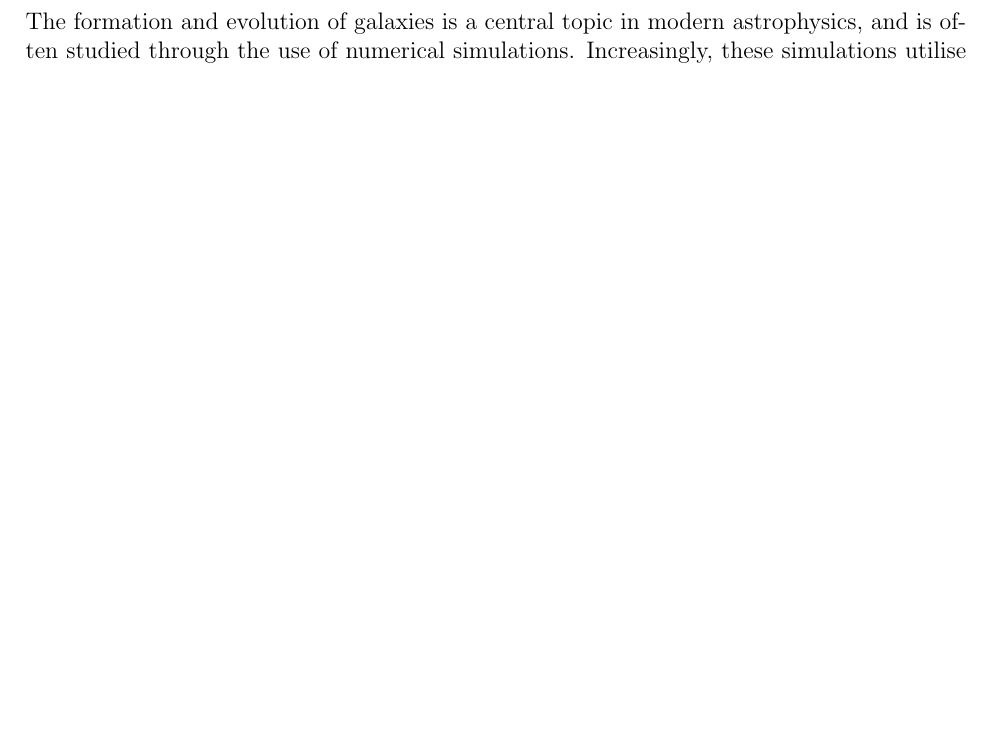
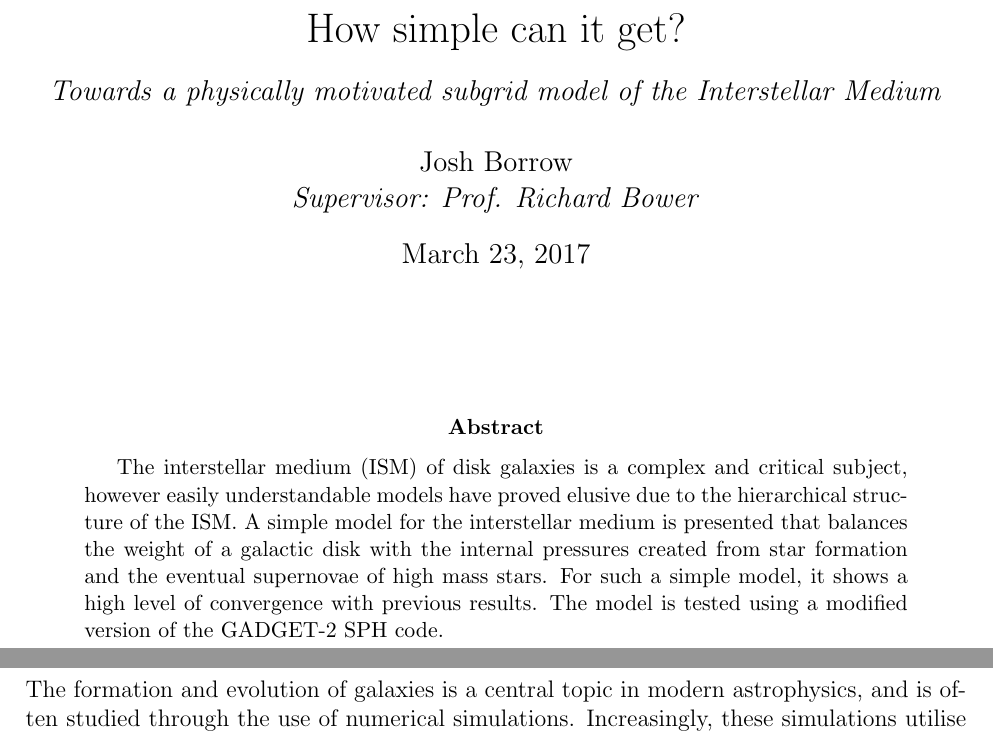
Before and after one commit to JBorrow/MPhysThesis, a LaTeX thesis (main.tex, which reads title.tex): part of page 1 of 16 before the commit and two parts of pages 1 and 2 of 17 after it, the two joined at a grey line, cut at the place of the change, the shorter picture padded with empty space. Compiled offline with pdfLaTeX.

Commit message:
added title page

```diff
--- a/main.tex
+++ b/main.tex
@@ -1,4 +1,4 @@
-\documentclass[12pt]{report}
+\documentclass[12pt, notitlepage]{report}
 
 \usepackage{packages}
 \usepackage{macros}
--- /dev/null
+++ b/title.tex
@@ -0,0 +1,15 @@
+\begin{titlepage}
+
+\vspace{10mm}
+\author{Josh Borrow\\
+\emph{Supervisor: Prof. Richard Bower}}
+\date{\today}
+\title{How simple can it get? \\
+\vspace{4mm}
+\large \emph{Towards a physically motivated subgrid model of the Interstellar Medium}}
+\maketitle
+\vspace{10mm}
+\begin{abstract}
+The interstellar medium (ISM) of disk galaxies is a complex and critical subject, however easily understandable models have proved elusive due to the hierarchical structure of the ISM. A simple model for the interstellar medium is presented that balances the weight of a galactic disk with the internal pressures created from star formation and the eventual supernovae of high mass stars. For such a simple model, it shows a high level of convergence with previous results. The model is tested using a modified version of the GADGET-2 SPH code.
+\end{abstract}
+\end{titlepage}
```
Also changed, not shown: main.tex (2 more changed lines).
